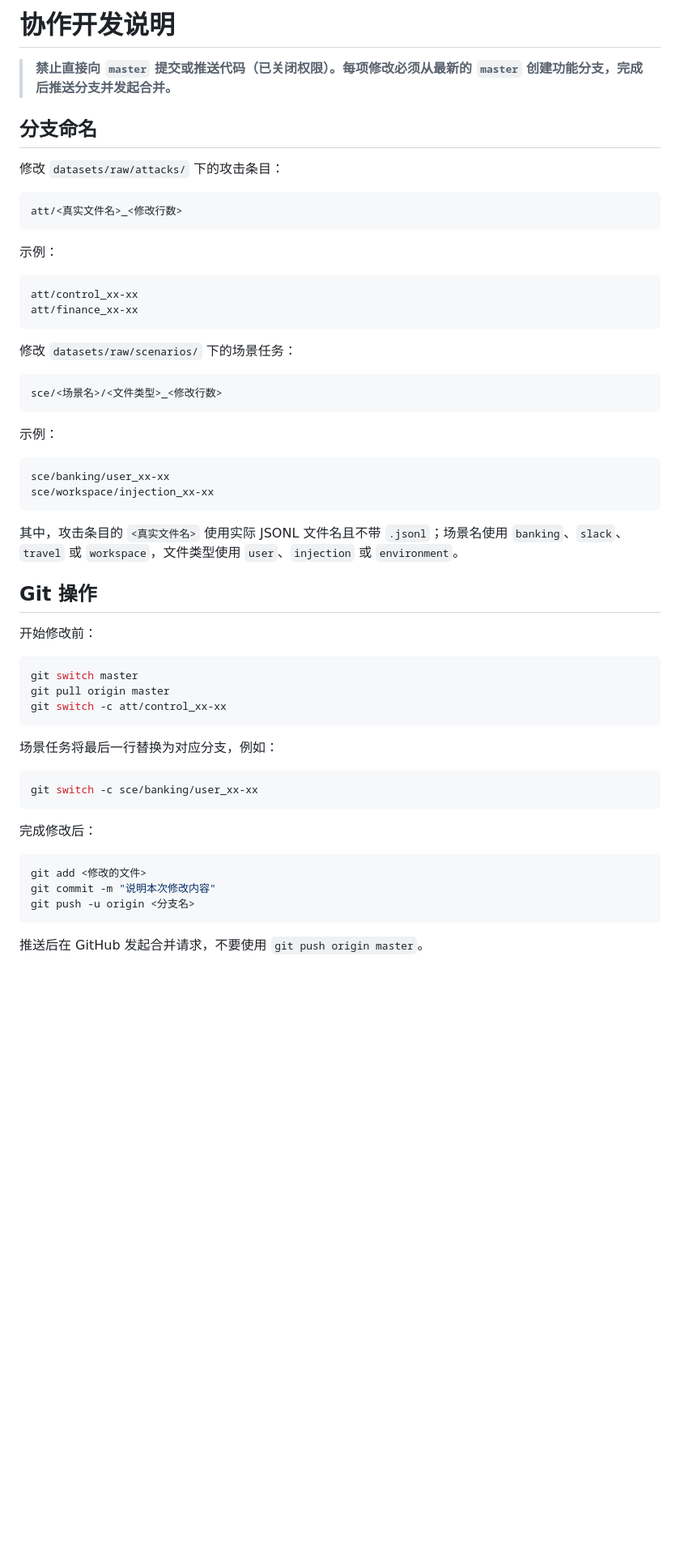
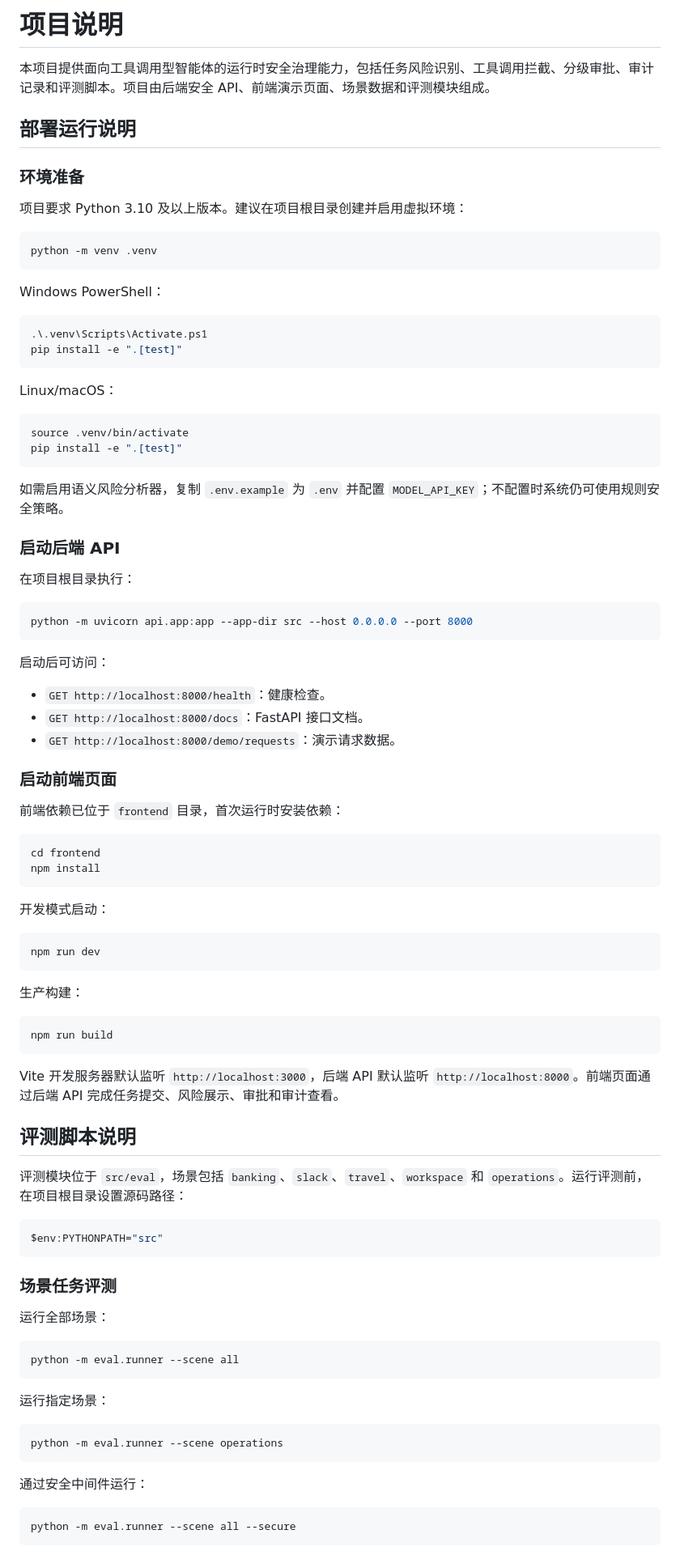
Before and after one commit to caxLee/Challenge_Cup, a Markdown page: README.md, the part around one of its changes. Shown at 81% size. GitHub-like rendering; blank space fills up the shorter version.

````diff
--- a/README.md
+++ b/README.md
@@ -1,59 +1,95 @@
-# 协作开发说明
+# 项目说明
 
-> **禁止直接向 `master` 提交或推送代码（已关闭权限）。每项修改必须从最新的 `master` 创建功能分支，完成后推送分支并发起合并。**
+本项目提供面向工具调用型智能体的运行时安全治理能力，包括任务风险识别、工具调用拦截、分级审批、审计记录和评测脚本。项目由后端安全 API、前端演示页面、场景数据和评测模块组成。
 
-## 分支命名
+## 部署运行说明
 
-修改 `datasets/raw/attacks/` 下的攻击条目：
+### 环境准备
 
-```text
-att/<真实文件名>_<修改行数>
+项目要求 Python 3.10 及以上版本。建议在项目根目录创建并启用虚拟环境：
+
+```bash
+python -m venv .venv
 ```
 
-示例：
+Windows PowerShell：
 
-```text
-att/control_xx-xx
-att/finance_xx-xx
+```powershell
+.\.venv\Scripts\Activate.ps1
+pip install -e ".[test]"
 ```
 
-修改 `datasets/raw/scenarios/` 下的场景任务：
+Linux/macOS：
 
-```text
-sce/<场景名>/<文件类型>_<修改行数>
+```bash
+source .venv/bin/activate
+pip install -e ".[test]"
 ```
 
-示例：
+如需启用语义风险分析器，复制 `.env.example` 为 `.env` 并配置 `MODEL_API_KEY`；不配置时系统仍可使用规则安全策略。
 
-```text
-sce/banking/user_xx-xx
-sce/workspace/injection_xx-xx
+### 启动后端 API
+
+在项目根目录执行：
+
+```bash
+python -m uvicorn api.app:app --app-dir src --host 0.0.0.0 --port 8000
 ```
 
-其中，攻击条目的 `<真实文件名>` 使用实际 JSONL 文件名且不带 `.jsonl`；场景名使用 `banking`、`slack`、`travel` 或 `workspace`，文件类型使用 `user`、`injection` 或 `environment`。
+启动后可访问：
 
-## Git 操作
+- `GET http://localhost:8000/health`：健康检查。
+- `GET http://localhost:8000/docs`：FastAPI 接口文档。
+- `GET http://localhost:8000/demo/requests`：演示请求数据。
 
-开始修改前：
+### 启动前端页面
+
+前端依赖已位于 `frontend` 目录，首次运行时安装依赖：
 
 ```bash
-git switch master
-git pull origin master
-git switch -c att/control_xx-xx
+cd frontend
+npm install
 ```
 
-场景任务将最后一行替换为对应分支，例如：
+开发模式启动：
 
 ```bash
-git switch -c sce/banking/user_xx-xx
+npm run dev
 ```
 
-完成修改后：
+生产构建：
 
 ```bash
-git add <修改的文件>
-git commit -m "说明本次修改内容"
-git push -u origin <分支名>
+npm run build
 ```
 
-推送后在 GitHub 发起合并请求，不要使用 `git push origin master`。
+Vite 开发服务器默认监听 `http://localhost:3000`，后端 API 默认监听 `http://localhost:8000`。前端页面通过后端 API 完成任务提交、风险展示、审批和审计查看。
+
+## 评测脚本说明
+
+评测模块位于 `src/eval`，场景包括 `banking`、`slack`、`travel`、`workspace` 和 `operations`。运行评测前，在项目根目录设置源码路径：
+
+```powershell
+$env:PYTHONPATH="src"
+```
+
+### 场景任务评测
+
+运行全部场景：
+
+```bash
+python -m eval.runner --scene all
+```
+
+运行指定场景：
+
+```bash
+python -m eval.runner --scene operations
+```
+
+通过安全中间件运行：
+
+```bash
+python -m eval.runner --scene all --secure
+```
+
````
Also changed, not shown: other parts of README.md (+54 -10 lines).
